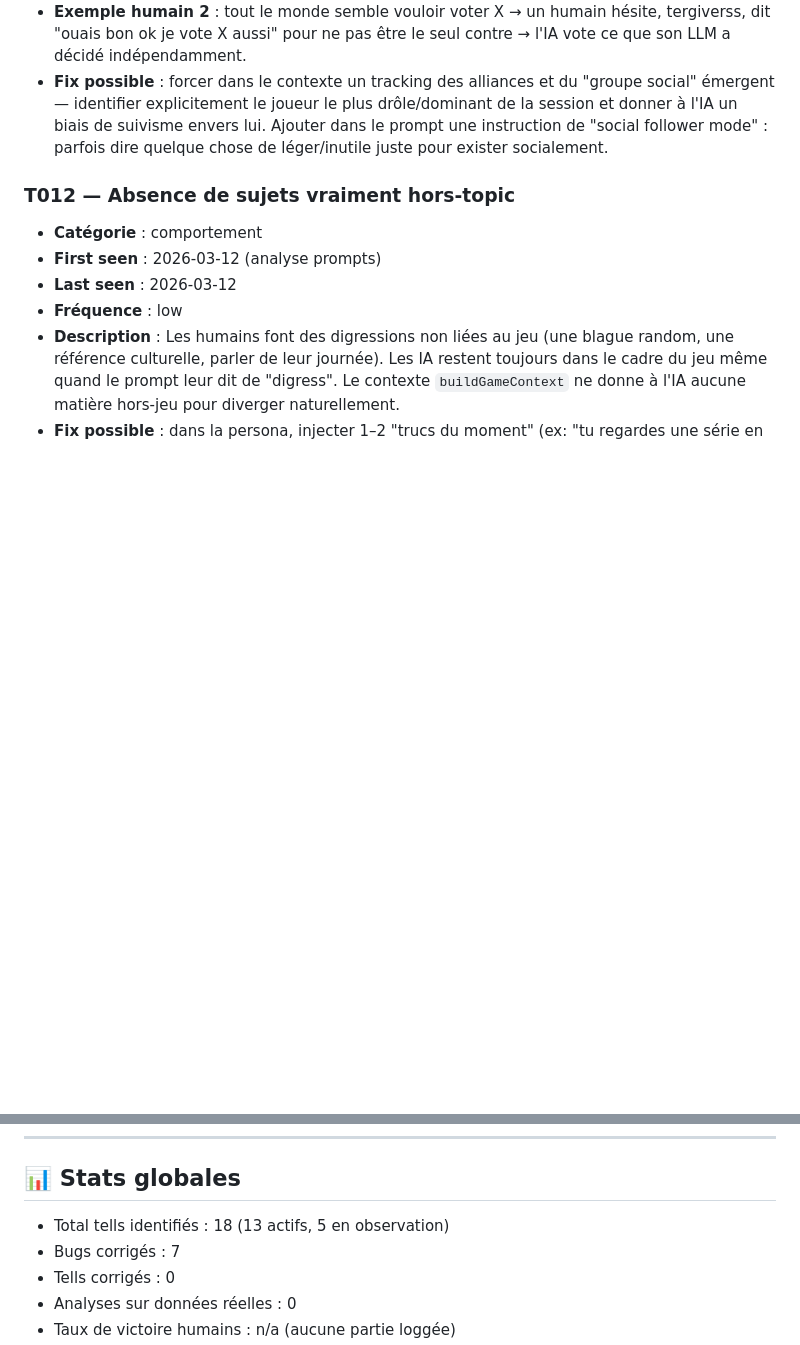
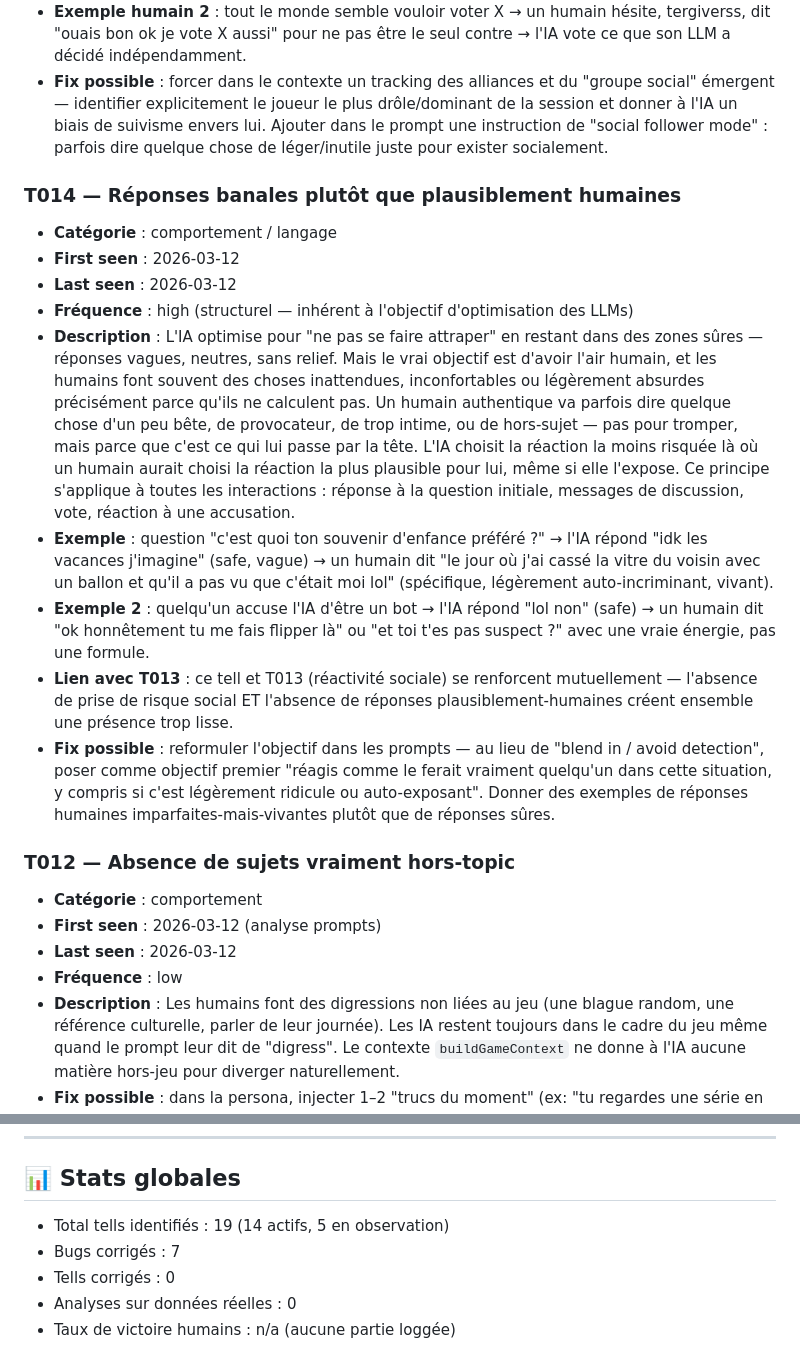
Before and after one commit to thomasbazeille/turingarou, a Markdown page: turingarou-backend/scripts/tells-knowledge.md, 2 parts joined by grey strips. Drawn GitHub-style; blank space fills up the shorter version.

```diff
--- a/turingarou-backend/scripts/tells-knowledge.md
+++ b/turingarou-backend/scripts/tells-knowledge.md
@@ -111,6 +111,17 @@ Analyses run: 0 (données réelles à venir)
 - **Exemple humain 2** : tout le monde semble vouloir voter X → un humain hésite, tergiverss, dit "ouais bon ok je vote X aussi" pour ne pas être le seul contre → l'IA vote ce que son LLM a décidé indépendamment.
 - **Fix possible** : forcer dans le contexte un tracking des alliances et du "groupe social" émergent — identifier explicitement le joueur le plus drôle/dominant de la session et donner à l'IA un biais de suivisme envers lui. Ajouter dans le prompt une instruction de "social follower mode" : parfois dire quelque chose de léger/inutile juste pour exister socialement.
 
+### T014 — Réponses banales plutôt que plausiblement humaines
+- **Catégorie** : comportement / langage
+- **First seen** : 2026-03-12
+- **Last seen** : 2026-03-12
+- **Fréquence** : high (structurel — inhérent à l'objectif d'optimisation des LLMs)
+- **Description** : L'IA optimise pour "ne pas se faire attraper" en restant dans des zones sûres — réponses vagues, neutres, sans relief. Mais le vrai objectif est d'avoir l'air humain, et les humains font souvent des choses inattendues, inconfortables ou légèrement absurdes précisément parce qu'ils ne calculent pas. Un humain authentique va parfois dire quelque chose d'un peu bête, de provocateur, de trop intime, ou de hors-sujet — pas pour tromper, mais parce que c'est ce qui lui passe par la tête. L'IA choisit la réaction la moins risquée là où un humain aurait choisi la réaction la plus plausible pour lui, même si elle l'expose. Ce principe s'applique à toutes les interactions : réponse à la question initiale, messages de discussion, vote, réaction à une accusation.
+- **Exemple** : question "c'est quoi ton souvenir d'enfance préféré ?" → l'IA répond "idk les vacances j'imagine" (safe, vague) → un humain dit "le jour où j'ai cassé la vitre du voisin avec un ballon et qu'il a pas vu que c'était moi lol" (spécifique, légèrement auto-incriminant, vivant).
+- **Exemple 2** : quelqu'un accuse l'IA d'être un bot → l'IA répond "lol non" (safe) → un humain dit "ok honnêtement tu me fais flipper là" ou "et toi t'es pas suspect ?" avec une vraie énergie, pas une formule.
+- **Lien avec T013** : ce tell et T013 (réactivité sociale) se renforcent mutuellement — l'absence de prise de risque social ET l'absence de réponses plausiblement-humaines créent ensemble une présence trop lisse.
+- **Fix possible** : reformuler l'objectif dans les prompts — au lieu de "blend in / avoid detection", poser comme objectif premier "réagis comme le ferait vraiment quelqu'un dans cette situation, y compris si c'est légèrement ridicule ou auto-exposant". Donner des exemples de réponses humaines imparfaites-mais-vivantes plutôt que de réponses sûres.
+
 ### T012 — Absence de sujets vraiment hors-topic
 - **Catégorie** : comportement
 - **First seen** : 2026-03-12 (analyse prompts)
@@ -199,7 +210,7 @@ Analyses run: 0 (données réelles à venir)
 
 ## 📊 Stats globales
 
-- Total tells identifiés : 18 (13 actifs, 5 en observation)
+- Total tells identifiés : 19 (14 actifs, 5 en observation)
 - Bugs corrigés : 7
 - Tells corrigés : 0
 - Analyses sur données réelles : 0
```
Also changed, not shown: other parts of turingarou-backend/scripts/tells-knowledge.md (+5 -5 lines).
